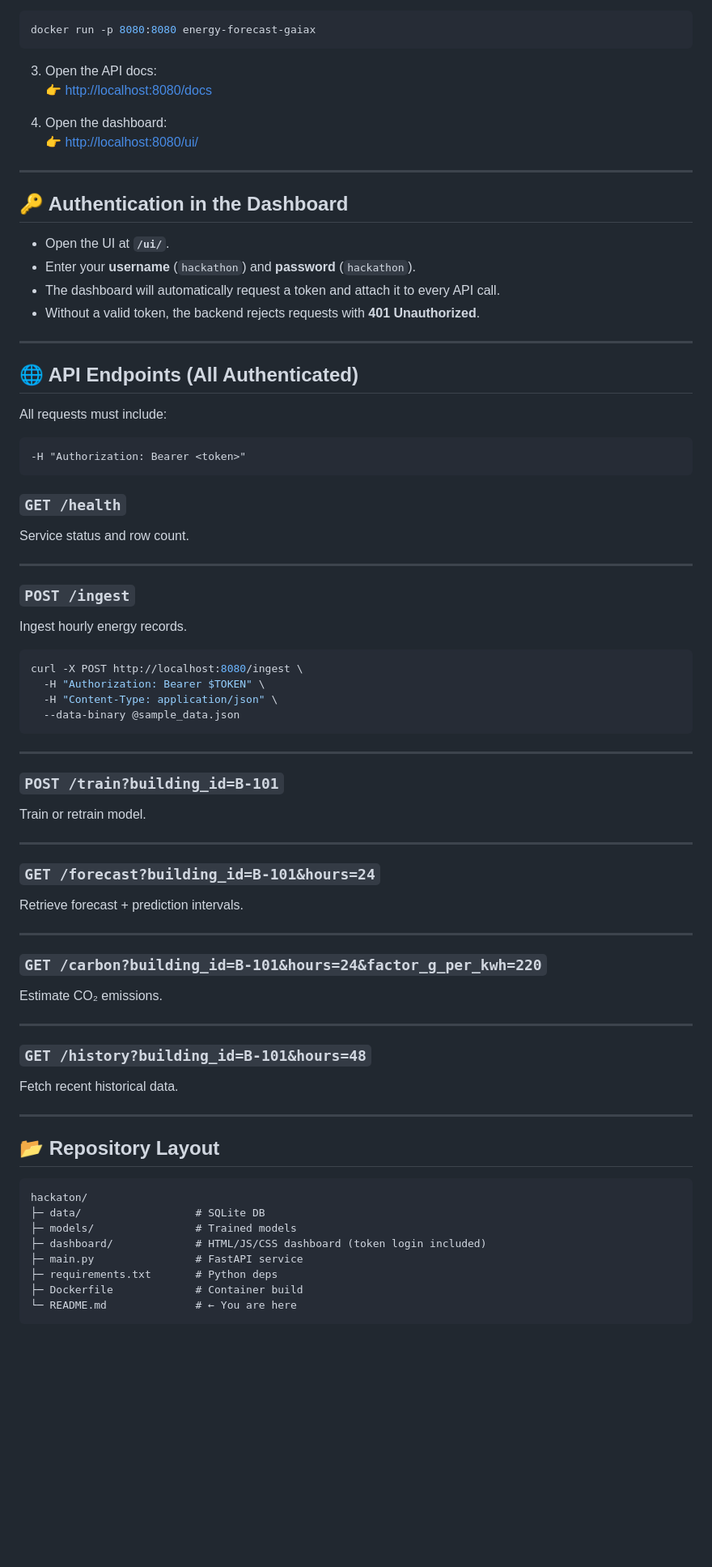
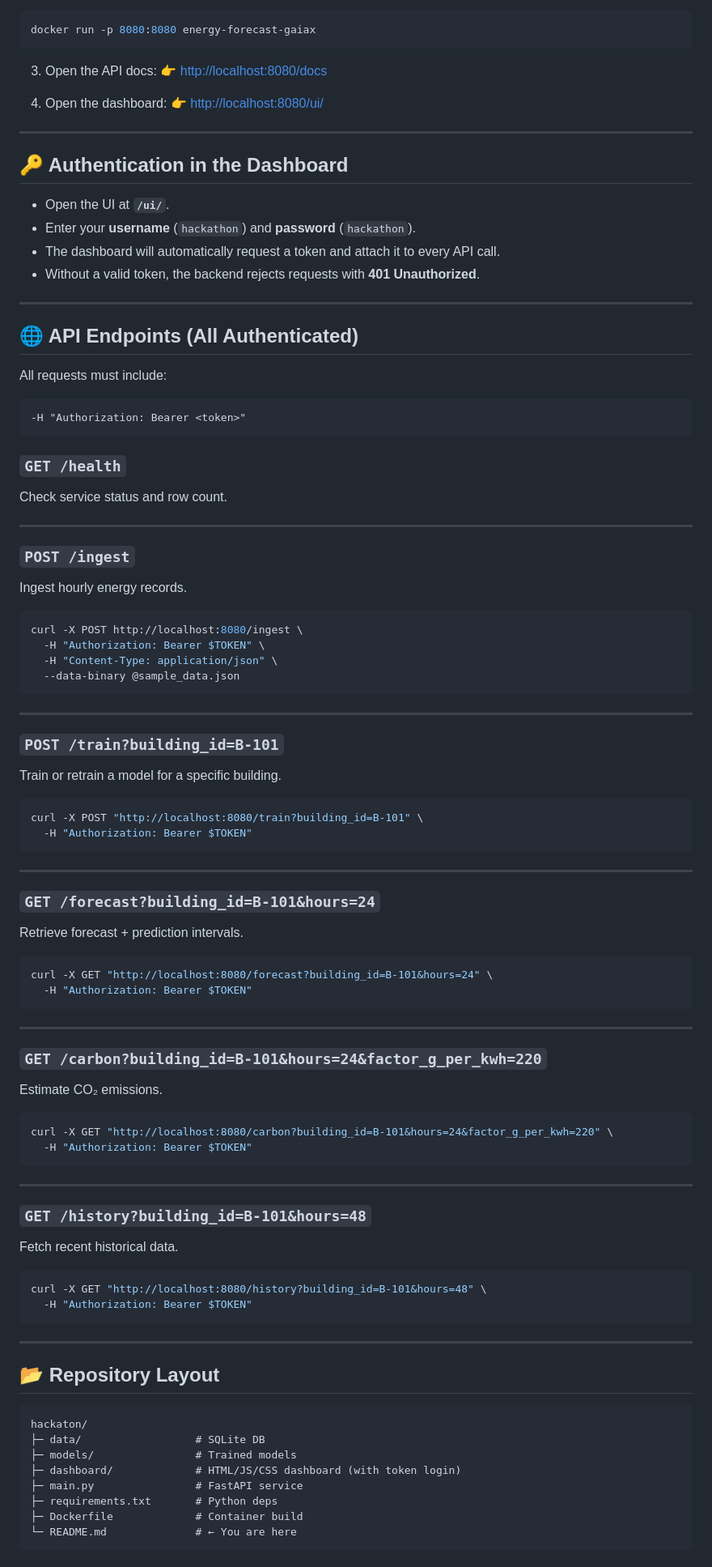
Before and after one commit to PedramBabakhani/hackaton-energy-dashboard, a Markdown page: README.md, the part around the change printed below. Shown: that part at 81% size. Rendered like a GitHub page; blank space fills up the shorter version.

````diff
--- a/README.md
+++ b/README.md
@@ -63,19 +67,19 @@ docker run -p 8080:8080 energy-forecast-gaiax
 ```
 
 3. Open the API docs:
-👉 [http://localhost:8080/docs](http://localhost:8080/docs)
+   👉 [http://localhost:8080/docs](http://localhost:8080/docs)
 
 4. Open the dashboard:
-👉 [http://localhost:8080/ui/](http://localhost:8080/ui/)
+   👉 [http://localhost:8080/ui/](http://localhost:8080/ui/)
 
 ---
 
 ## 🔑 Authentication in the Dashboard
 
-- Open the UI at **`/ui/`**.
-- Enter your **username** (`hackathon`) and **password** (`hackathon`).
-- The dashboard will automatically request a token and attach it to every API call.
-- Without a valid token, the backend rejects requests with **401 Unauthorized**.
+* Open the UI at **`/ui/`**.
+* Enter your **username** (`hackathon`) and **password** (`hackathon`).
+* The dashboard will automatically request a token and attach it to every API call.
+* Without a valid token, the backend rejects requests with **401 Unauthorized**.
 
 ---
 
@@ -88,11 +92,13 @@ All requests must include:
 ```
 
 ### `GET /health`
-Service status and row count.
+
+Check service status and row count.
 
 ---
 
 ### `POST /ingest`
+
 Ingest hourly energy records.
 
 ```bash
@@ -105,22 +111,46 @@ curl -X POST http://localhost:8080/ingest \
 ---
 
 ### `POST /train?building_id=B-101`
-Train or retrain model.
+
+Train or retrain a model for a specific building.
+
+```bash
+curl -X POST "http://localhost:8080/train?building_id=B-101" \
+  -H "Authorization: Bearer $TOKEN"
+```
 
 ---
 
 ### `GET /forecast?building_id=B-101&hours=24`
+
 Retrieve forecast + prediction intervals.
+
+```bash
+curl -X GET "http://localhost:8080/forecast?building_id=B-101&hours=24" \
+  -H "Authorization: Bearer $TOKEN"
+```
 
 ---
 
 ### `GET /carbon?building_id=B-101&hours=24&factor_g_per_kwh=220`
+
 Estimate CO₂ emissions.
+
+```bash
+curl -X GET "http://localhost:8080/carbon?building_id=B-101&hours=24&factor_g_per_kwh=220" \
+  -H "Authorization: Bearer $TOKEN"
+```
 
 ---
 
 ### `GET /history?building_id=B-101&hours=48`
+
 Fetch recent historical data.
+
+```bash
+curl -X GET "http://localhost:8080/history?building_id=B-101&hours=48" \
+  -H "Authorization: Bearer $TOKEN"
+```
 
 ---
 
@@ -130,7 +160,7 @@ Fetch recent historical data.
 hackaton/
 ├─ data/                  # SQLite DB
 ├─ models/                # Trained models
-├─ dashboard/             # HTML/JS/CSS dashboard (token login included)
+├─ dashboard/             # HTML/JS/CSS dashboard (with token login)
 ├─ main.py                # FastAPI service
 ├─ requirements.txt       # Python deps
 ├─ Dockerfile             # Container build
````
Also changed, not shown: other parts of README.md (+18 -7 lines).
